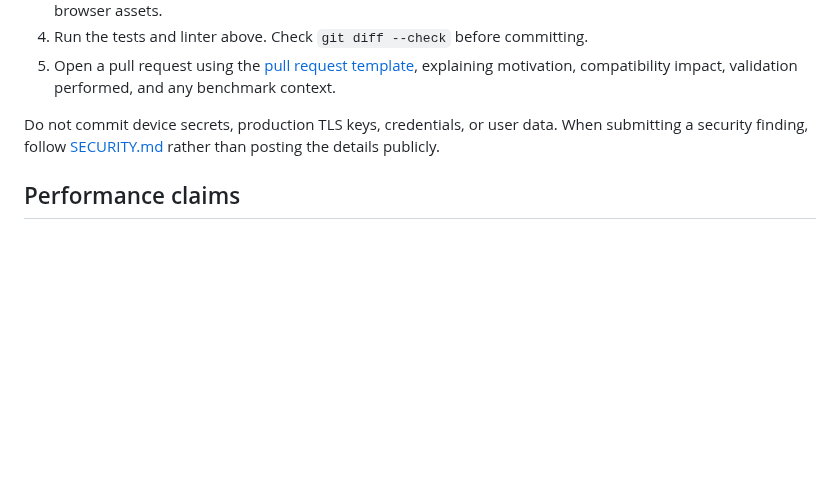
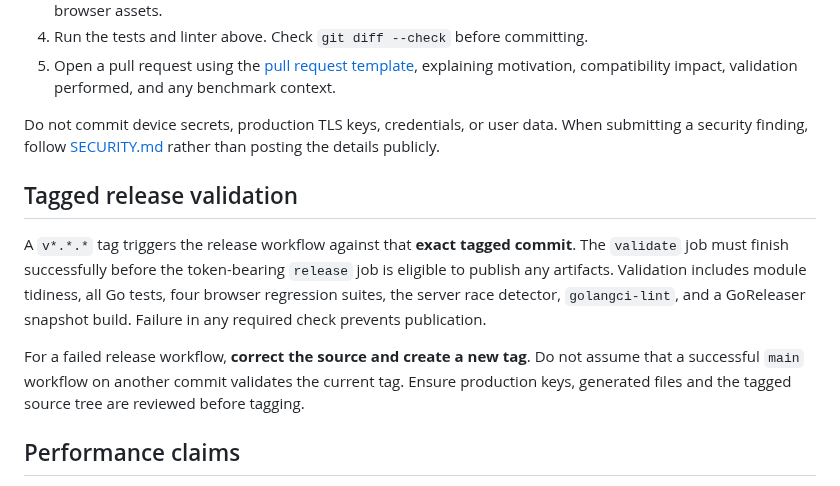
Before and after one commit to fantuz/entropy-service, a Markdown page: CONTRIBUTING.md, the part around the change. Drawn GitHub-style; blank space fills up the shorter version.

Commit message:
docs(release): explain tag-specific validation gate and failure behavior

```diff
--- a/CONTRIBUTING.md
+++ b/CONTRIBUTING.md
@@ -37,6 +37,20 @@ Do not report security vulnerabilities through public forms.
 
 Do not commit device secrets, production TLS keys, credentials, or user data. When submitting a security finding, follow [SECURITY.md](SECURITY.md) rather than posting the details publicly.
 
+## Tagged release validation
+
+A `v*.*.*` tag triggers the release workflow against that **exact tagged
+commit**. The `validate` job must finish successfully before the
+token-bearing `release` job is eligible to publish any artifacts. Validation
+includes module tidiness, all Go tests, four browser regression suites, the
+server race detector, `golangci-lint`, and a GoReleaser snapshot build.
+Failure in any required check prevents publication.
+
+For a failed release workflow, **correct the source and create a new tag**.
+Do not assume that a successful `main` workflow on another commit validates
+the current tag. Ensure production keys, generated files and the tagged
+source tree are reviewed before tagging.
+
 ## Performance claims
 
 Keep benchmark commands, exact payloads, CPU, Go version, backend, seed source, concurrency, transport, TLS status, latency distribution and errors with the results. Prefer reproducible before/after comparisons on the same hardware. Clearly label **author-reported**, synthetic and isolated microbenchmark numbers, and distinguish payload throughput from hardware-entropy production. See [benchmark methodology](docs/benchmarks.md).
```
